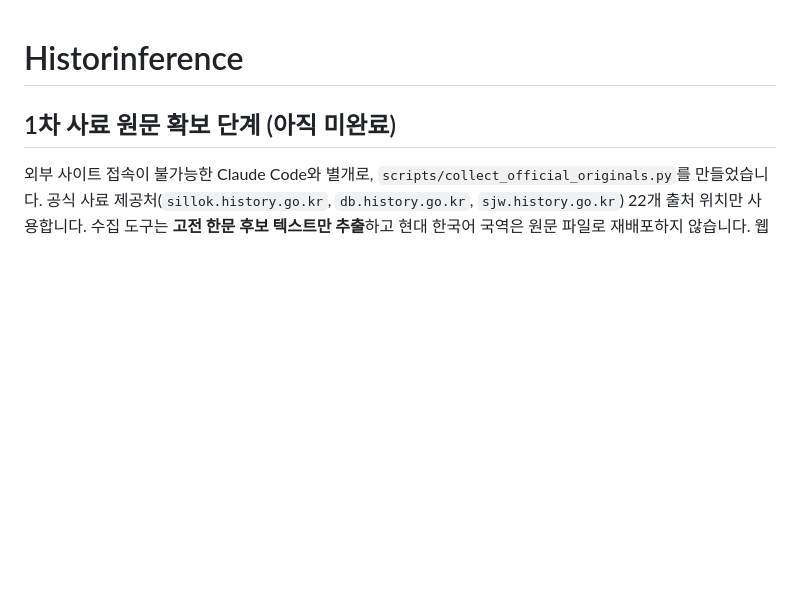
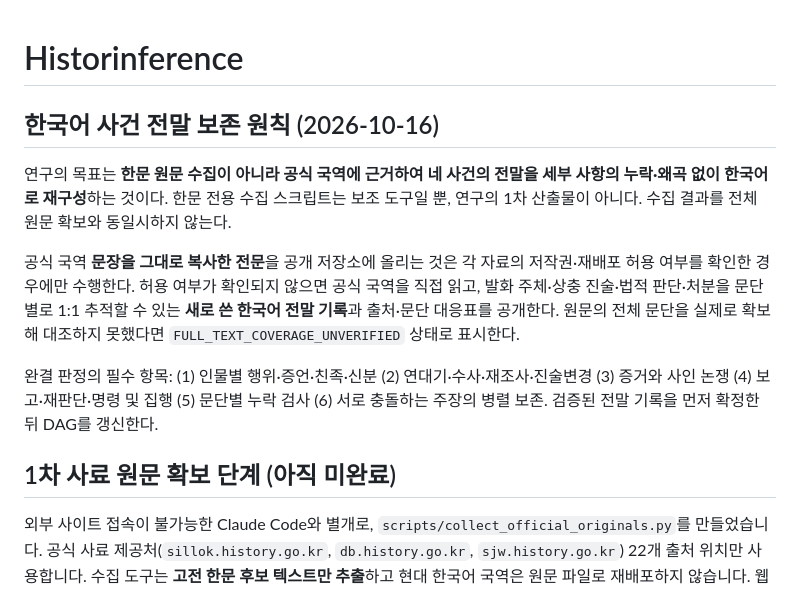
Before and after one commit to Leewonseol/Historinference, a Markdown page: README.md, the part around the change. Drawn GitHub-style; blank space fills up the shorter version.

Commit message:
Clarify Korean full-case preservation objective rather than classical Chinese collection

```diff
--- a/README.md
+++ b/README.md
@@ -1,5 +1,14 @@
 # Historinference
 
+
+
+## 한국어 사건 전말 보존 원칙 (2026-10-16)
+
+연구의 목표는 **한문 원문 수집이 아니라 공식 국역에 근거하여 네 사건의 전말을 세부 사항의 누락·왜곡 없이 한국어로 재구성**하는 것이다. 한문 전용 수집 스크립트는 보조 도구일 뿐, 연구의 1차 산출물이 아니다. 수집 결과를 전체 원문 확보와 동일시하지 않는다.
+
+공식 국역 **문장을 그대로 복사한 전문**을 공개 저장소에 올리는 것은 각 자료의 저작권·재배포 허용 여부를 확인한 경우에만 수행한다. 허용 여부가 확인되지 않으면 공식 국역을 직접 읽고, 발화 주체·상충 진술·법적 판단·처분을 문단별로 1:1 추적할 수 있는 **새로 쓴 한국어 전말 기록**과 출처·문단 대응표를 공개한다. 원문의 전체 문단을 실제로 확보해 대조하지 못했다면 `FULL_TEXT_COVERAGE_UNVERIFIED` 상태로 표시한다.
+
+완결 판정의 필수 항목: (1) 인물별 행위·증언·친족·신분 (2) 연대기·수사·재조사·진술변경 (3) 증거와 사인 논쟁 (4) 보고·재판단·명령 및 집행 (5) 문단별 누락 검사 (6) 서로 충돌하는 주장의 병렬 보존. 검증된 전말 기록을 먼저 확정한 뒤 DAG를 갱신한다.
 
 ## 1차 사료 원문 확보 단계 (아직 미완료)
 
```
